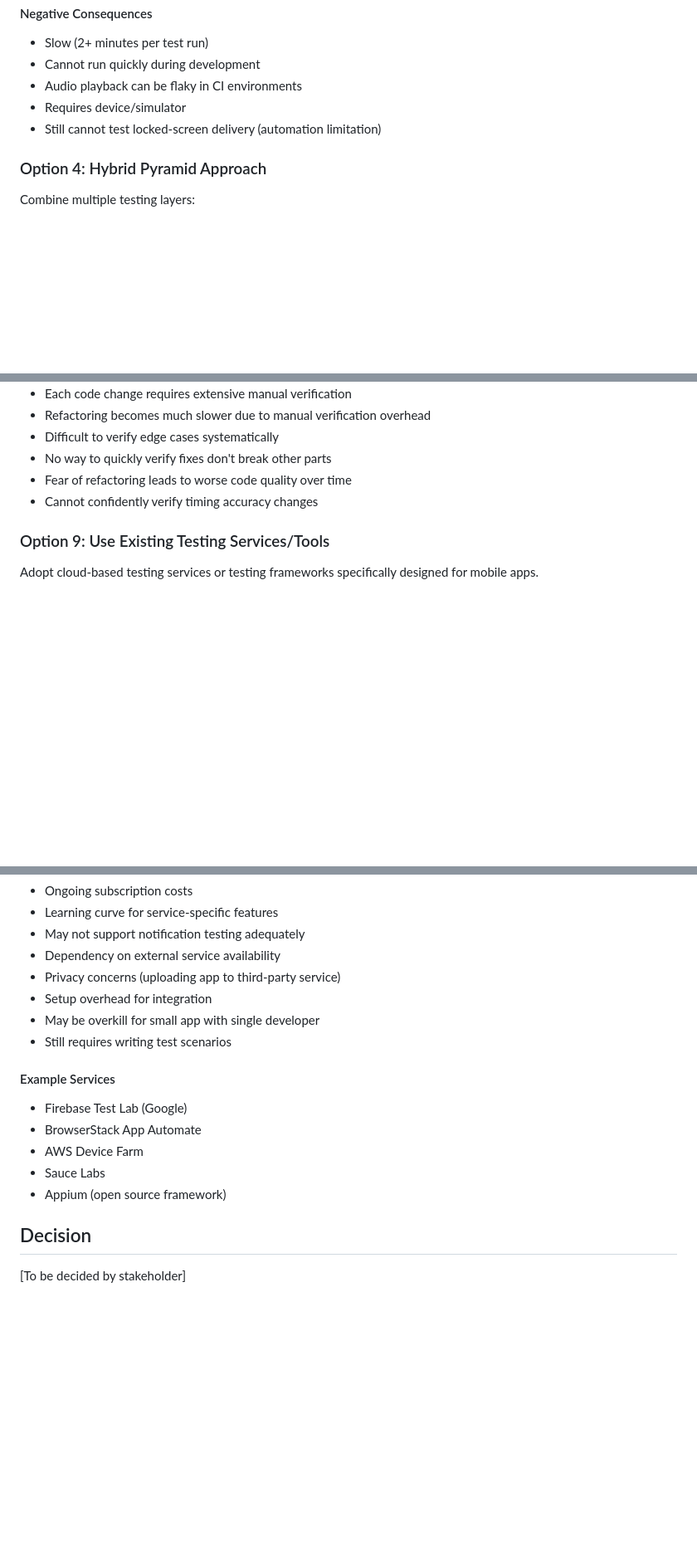
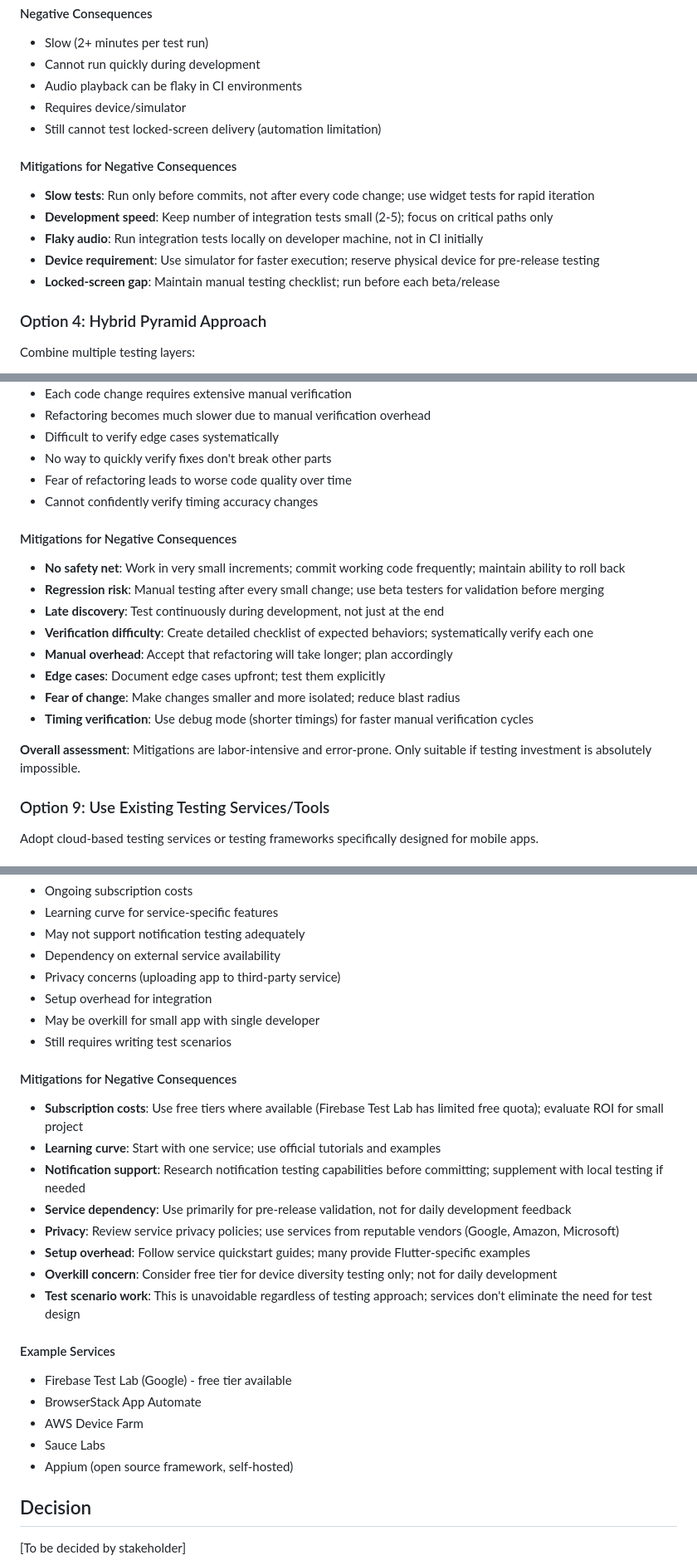
Before and after one commit to wonderbird/multi-timer, a Markdown page: docs/decisions/002-testing-strategy-notification-refactoring.md, 3 parts joined by grey strips. Shown at 83% size. Drawn GitHub-style; blank space fills up the shorter version.

```diff
--- a/docs/decisions/002-testing-strategy-notification-refactoring.md
+++ b/docs/decisions/002-testing-strategy-notification-refactoring.md
@@ -109,6 +123,14 @@ Run full app with debug mode timing (2 minutes) on real device/simulator with ac
 - Requires device/simulator
 - Still cannot test locked-screen delivery (automation limitation)
 
+#### Mitigations for Negative Consequences
+
+- **Slow tests**: Run only before commits, not after every code change; use widget tests for rapid iteration
+- **Development speed**: Keep number of integration tests small (2-5); focus on critical paths only
+- **Flaky audio**: Run integration tests locally on developer machine, not in CI initially
+- **Device requirement**: Use simulator for faster execution; reserve physical device for pre-release testing
+- **Locked-screen gap**: Maintain manual testing checklist; run before each beta/release
+
 ### Option 4: Hybrid Pyramid Approach
 
 Combine multiple testing layers:
@@ -222,6 +277,19 @@ Proceed with refactoring without implementing any new automated tests. Rely enti
 - Fear of refactoring leads to worse code quality over time
 - Cannot confidently verify timing accuracy changes
 
+#### Mitigations for Negative Consequences
+
+- **No safety net**: Work in very small increments; commit working code frequently; maintain ability to roll back
+- **Regression risk**: Manual testing after every small change; use beta testers for validation before merging
+- **Late discovery**: Test continuously during development, not just at the end
+- **Verification difficulty**: Create detailed checklist of expected behaviors; systematically verify each one
+- **Manual overhead**: Accept that refactoring will take longer; plan accordingly
+- **Edge cases**: Document edge cases upfront; test them explicitly
+- **Fear of change**: Make changes smaller and more isolated; reduce blast radius
+- **Timing verification**: Use debug mode (shorter timings) for faster manual verification cycles
+
+**Overall assessment**: Mitigations are labor-intensive and error-prone. Only suitable if testing investment is absolutely impossible.
+
 ### Option 9: Use Existing Testing Services/Tools
 
 Adopt cloud-based testing services or testing frameworks specifically designed for mobile apps.
@@ -245,13 +313,24 @@ Adopt cloud-based testing services or testing frameworks specifically designed f
 - May be overkill for small app with single developer
 - Still requires writing test scenarios
 
+#### Mitigations for Negative Consequences
+
+- **Subscription costs**: Use free tiers where available (Firebase Test Lab has limited free quota); evaluate ROI for small project
+- **Learning curve**: Start with one service; use official tutorials and examples
+- **Notification support**: Research notification testing capabilities before committing; supplement with local testing if needed
+- **Service dependency**: Use primarily for pre-release validation, not for daily development feedback
+- **Privacy**: Review service privacy policies; use services from reputable vendors (Google, Amazon, Microsoft)
+- **Setup overhead**: Follow service quickstart guides; many provide Flutter-specific examples
+- **Overkill concern**: Consider free tier for device diversity testing only; not for daily development
+- **Test scenario work**: This is unavoidable regardless of testing approach; services don't eliminate the need for test design
+
 #### Example Services
 
-- Firebase Test Lab (Google)
+- Firebase Test Lab (Google) - free tier available
 - BrowserStack App Automate
 - AWS Device Farm
 - Sauce Labs
-- Appium (open source framework)
+- Appium (open source framework, self-hosted)
 
 ## Decision
 
```
Also changed, not shown: other parts of docs/decisions/002-testing-strategy-notification-refactoring.md (+47 -0 lines).
